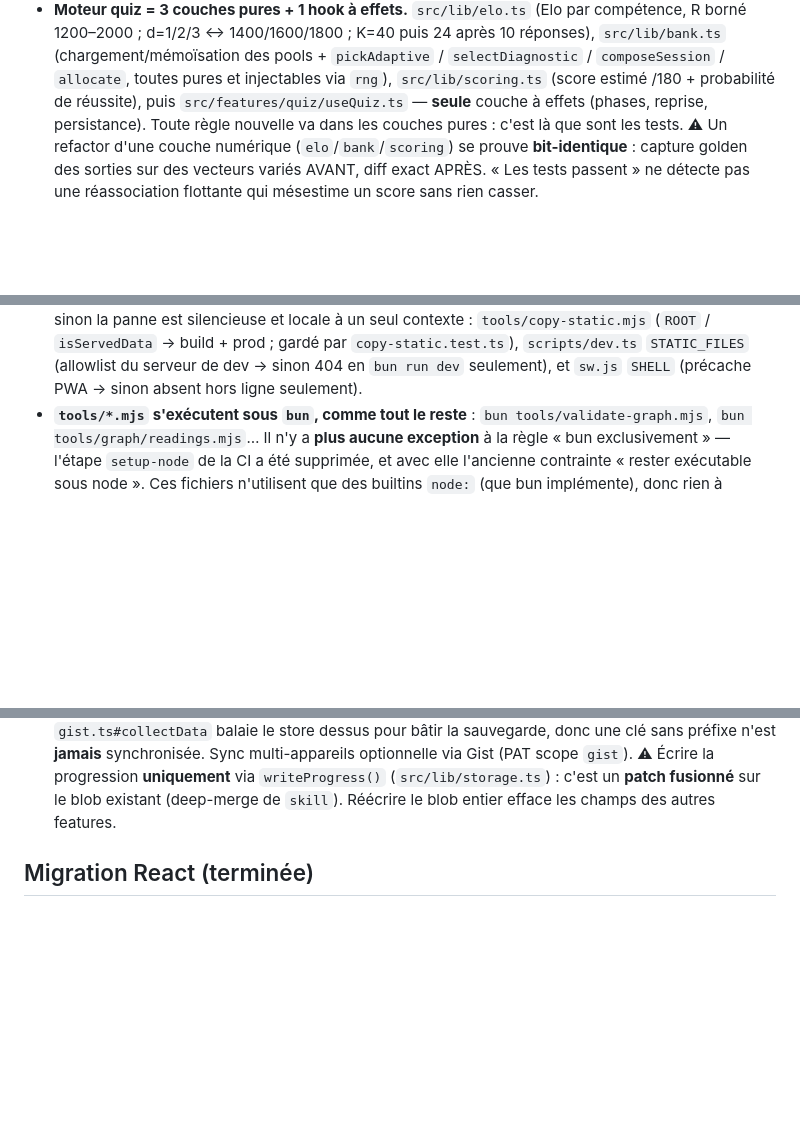
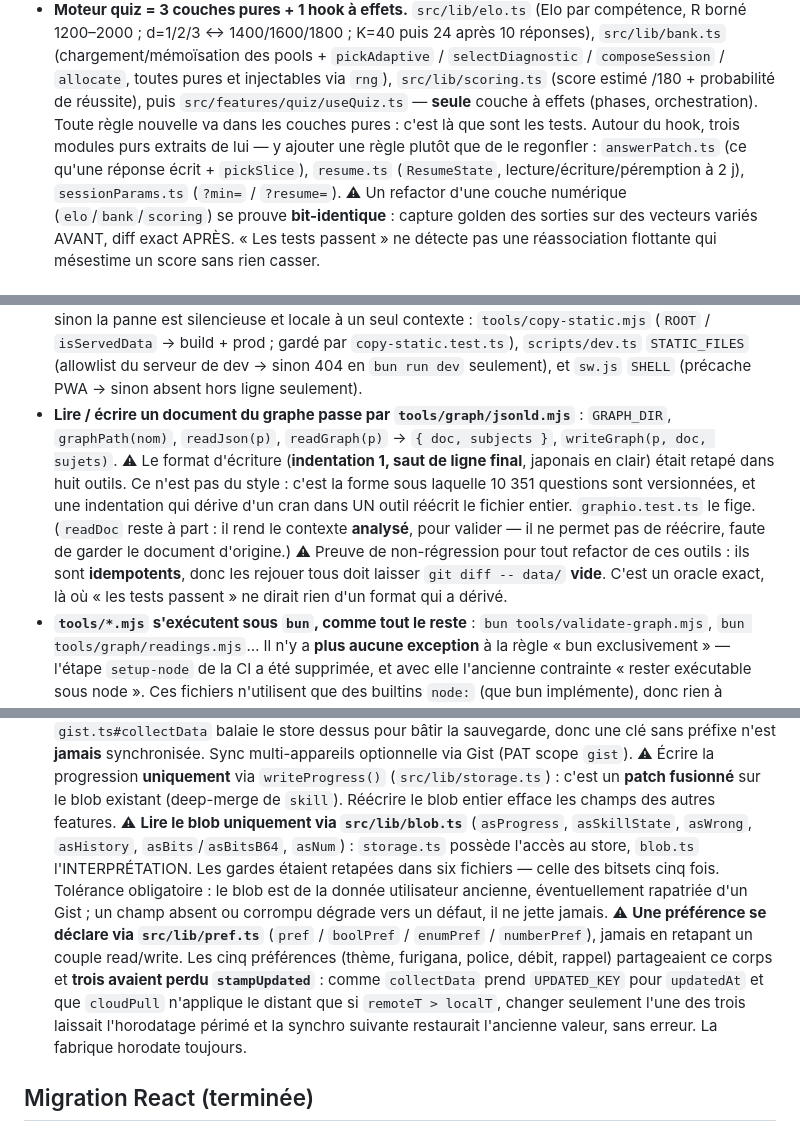
Before and after one commit to darti/jlpt, a Markdown page: CLAUDE.md, 3 parts joined by grey strips. GitHub-like rendering; blank space fills up the shorter version.

Commit message:
docs: consigner les modules mutualises et leurs invariants
CLAUDE.md et ARCHITECTURE.md decrivaient l architecture d avant. Ajoute:
 - lire le blob passe par lib/blob.ts, jamais en retapant les gardes
 - une preference se declare via lib/pref.ts (avec la raison: les trois
   preferences sans stampUpdated se faisaient ecraser a la synchro)
 - lire/ecrire le graphe passe par tools/graph/jsonld.mjs, et le format
   (indentation 1, saut de ligne final) est un invariant versionne
 - l oracle d idempotence: rejouer les neuf outils doit laisser
   git diff -- data/ vide. Exact la ou les tests ne disent rien d un format
   qui a derive
 - les trois modules purs extraits de useQuiz

```diff
--- a/CLAUDE.md
+++ b/CLAUDE.md
@@ -59,8 +59,11 @@ n'en garde que ce qui se mord les doigts quand on l'ignore.
   `src/lib/bank.ts` (chargement/mémoïsation des pools + `pickAdaptive` / `selectDiagnostic` /
   `composeSession` / `allocate`, toutes pures et injectables via `rng`), `src/lib/scoring.ts`
   (score estimé /180 + probabilité de réussite), puis `src/features/quiz/useQuiz.ts` — **seule**
-  couche à effets (phases, reprise, persistance). Toute règle nouvelle va dans les couches
+  couche à effets (phases, orchestration). Toute règle nouvelle va dans les couches
   pures : c'est là que sont les tests.
+  Autour du hook, trois modules purs extraits de lui — y ajouter une règle plutôt que de le
+  regonfler : `answerPatch.ts` (ce qu'une réponse écrit + `pickSlice`), `resume.ts`
+  (`ResumeState`, lecture/écriture/péremption à 2 j), `sessionParams.ts` (`?min=` / `?resume=`).
   ⚠ Un refactor d'une couche numérique (`elo`/`bank`/`scoring`) se prouve **bit-identique** :
   capture golden des sorties sur des vecteurs variés AVANT, diff exact APRÈS. « Les tests
   passent » ne détecte pas une réassociation flottante qui mésestime un score sans rien casser.
@@ -283,6 +286,16 @@ code touché.
   `tools/copy-static.mjs` (`ROOT` / `isServedData` → build + prod ; gardé par `copy-static.test.ts`),
   `scripts/dev.ts` `STATIC_FILES` (allowlist du serveur de dev → sinon 404 en `bun run dev` seulement),
   et `sw.js` `SHELL` (précache PWA → sinon absent hors ligne seulement).
+- **Lire / écrire un document du graphe passe par `tools/graph/jsonld.mjs`** : `GRAPH_DIR`,
+  `graphPath(nom)`, `readJson(p)`, `readGraph(p)` → `{ doc, subjects }`, `writeGraph(p, doc, sujets)`.
+  ⚠ Le format d'écriture (**indentation 1, saut de ligne final**, japonais en clair) était retapé
+  dans huit outils. Ce n'est pas du style : c'est la forme sous laquelle 10 351 questions sont
+  versionnées, et une indentation qui dérive d'un cran dans UN outil réécrit le fichier entier.
+  `graphio.test.ts` le fige. (`readDoc` reste à part : il rend le contexte **analysé**, pour
+  valider — il ne permet pas de réécrire, faute de garder le document d'origine.)
+  ⚠ Preuve de non-régression pour tout refactor de ces outils : ils sont **idempotents**, donc
+  les rejouer tous doit laisser `git diff -- data/` **vide**. C'est un oracle exact, là où
+  « les tests passent » ne dirait rien d'un format qui a dérivé.
 - **`tools/*.mjs` s'exécutent sous `bun`, comme tout le reste** : `bun tools/validate-graph.mjs`,
   `bun tools/graph/readings.mjs`… Il n'y a **plus aucune exception** à la règle « bun
   exclusivement » — l'étape `setup-node` de la CI a été supprimée, et avec elle l'ancienne
@@ -368,6 +381,17 @@ code touché.
   ⚠ Écrire la progression **uniquement** via `writeProgress()` (`src/lib/storage.ts`) : c'est un
   **patch fusionné** sur le blob existant (deep-merge de `skill`). Réécrire le blob entier efface
   les champs des autres features.
+  ⚠ **Lire le blob uniquement via `src/lib/blob.ts`** (`asProgress`, `asSkillState`, `asWrong`,
+  `asHistory`, `asBits`/`asBitsB64`, `asNum`) : `storage.ts` possède l'accès au store, `blob.ts`
+  l'INTERPRÉTATION. Les gardes étaient retapées dans six fichiers — celle des bitsets cinq fois.
+  Tolérance obligatoire : le blob est de la donnée utilisateur ancienne, éventuellement
+  rapatriée d'un Gist ; un champ absent ou corrompu dégrade vers un défaut, il ne jette jamais.
+  ⚠ **Une préférence se déclare via `src/lib/pref.ts`** (`pref` / `boolPref` / `enumPref` /
+  `numberPref`), jamais en retapant un couple read/write. Les cinq préférences (thème, furigana,
+  police, débit, rappel) partageaient ce corps et **trois avaient perdu `stampUpdated`** : comme
+  `collectData` prend `UPDATED_KEY` pour `updatedAt` et que `cloudPull` n'applique le distant que
+  si `remoteT > localT`, changer seulement l'une des trois laissait l'horodatage périmé et la
+  synchro suivante restaurait l'ancienne valeur, sans erreur. La fabrique horodate toujours.
 
 ## Migration React (terminée)
 
```
Also changed, not shown: ARCHITECTURE.md (+9 -2 lines).
